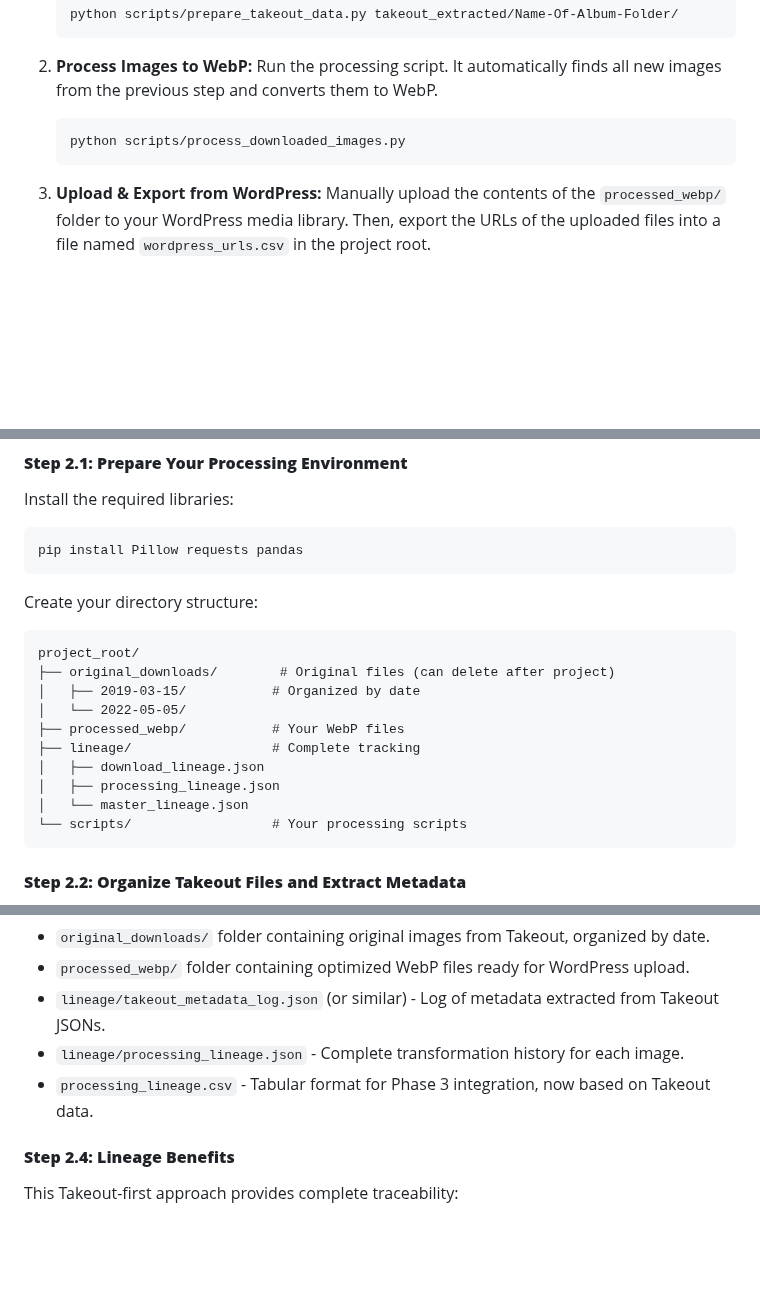
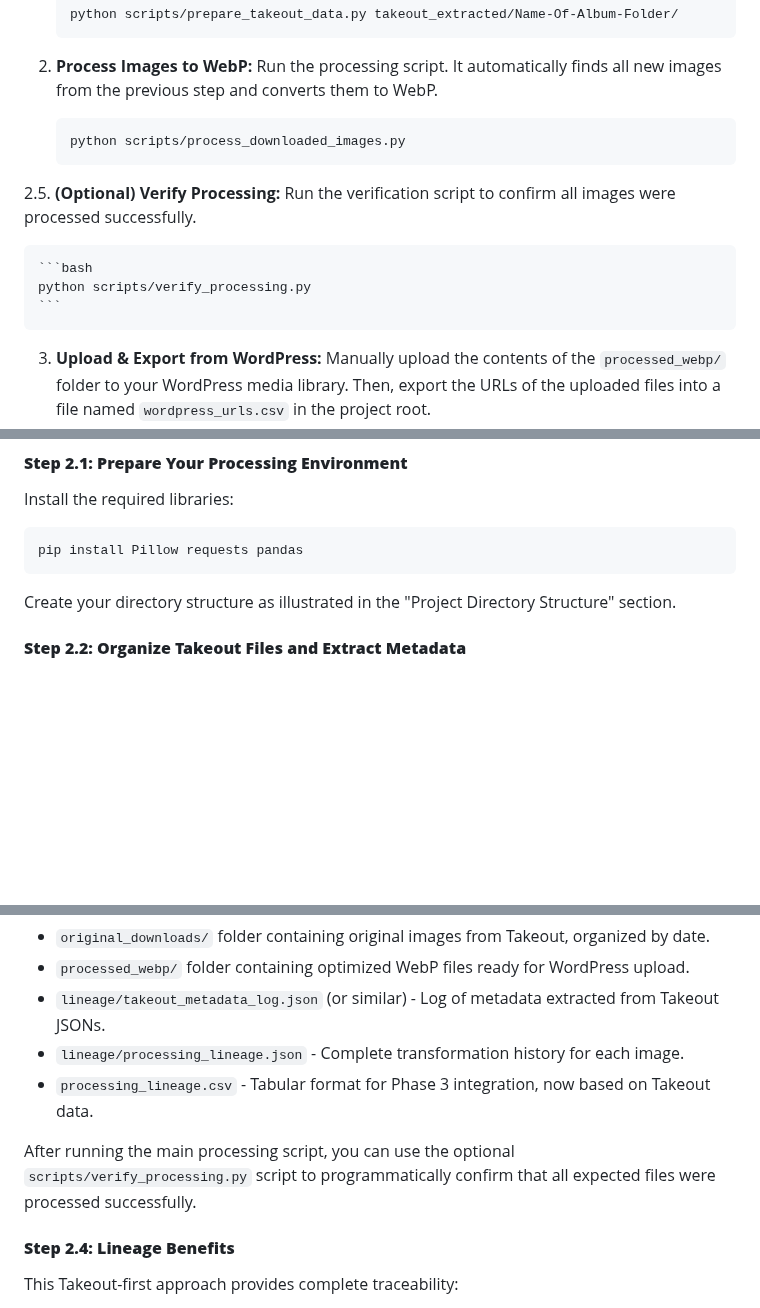
Before and after one commit to Adas-Spark/code, a Markdown page: AG_system/contextual_photo_integration/README.md, 3 parts joined by grey strips. Rendered like a GitHub page; blank space fills up the shorter version.

Commit message:
test: Add script to verify processing pipeline
- Adds a new script, verify_processing.py, to programmatically check the integrity of the image processing step.
- The script compares the download and processing lineage files to ensure all expected files were processed successfully.
- Updates README.md to include this optional verification step in the workflow.

````diff
--- a/AG_system/contextual_photo_integration/README.md
+++ b/AG_system/contextual_photo_integration/README.md
@@ -80,6 +80,12 @@ This section provides a concise summary of the commands needed to run the entire
     python scripts/process_downloaded_images.py
     ```
 
+2.5.  **(Optional) Verify Processing:** Run the verification script to confirm all images were processed successfully.
+
+    ```bash
+    python scripts/verify_processing.py
+    ```
+
 3.  **Upload & Export from WordPress:** Manually upload the contents of the `processed_webp/` folder to your WordPress media library. Then, export the URLs of the uploaded files into a file named `wordpress_urls.csv` in the project root.
 
 4.  **Merge WordPress URLs:** Run the merge script to combine the processing lineage with your new WordPress URLs.
@@ -127,19 +133,7 @@ Install the required libraries:
 pip install Pillow requests pandas
 ```
 
-Create your directory structure:
-```
-project_root/
-├── original_downloads/        # Original files (can delete after project)
-│   ├── 2019-03-15/           # Organized by date
-│   └── 2022-05-05/
-├── processed_webp/           # Your WebP files
-├── lineage/                  # Complete tracking
-│   ├── download_lineage.json
-│   ├── processing_lineage.json
-│   └── master_lineage.json
-└── scripts/                  # Your processing scripts
-```
+Create your directory structure as illustrated in the "Project Directory Structure" section.
 
 #### **Step 2.2: Organize Takeout Files and Extract Metadata**
 
@@ -169,6 +163,9 @@ Create the processing script that transforms images from `original_downloads/` i
 - `lineage/takeout_metadata_log.json` (or similar) - Log of metadata extracted from Takeout JSONs.
 - `lineage/processing_lineage.json` - Complete transformation history for each image.
 - `processing_lineage.csv` - Tabular format for Phase 3 integration, now based on Takeout data.
+
+After running the main processing script, you can use the optional `scripts/verify_processing.py` script to programmatically confirm that all expected files were processed successfully.
+
 
 #### **Step 2.4: Lineage Benefits**
 
````
